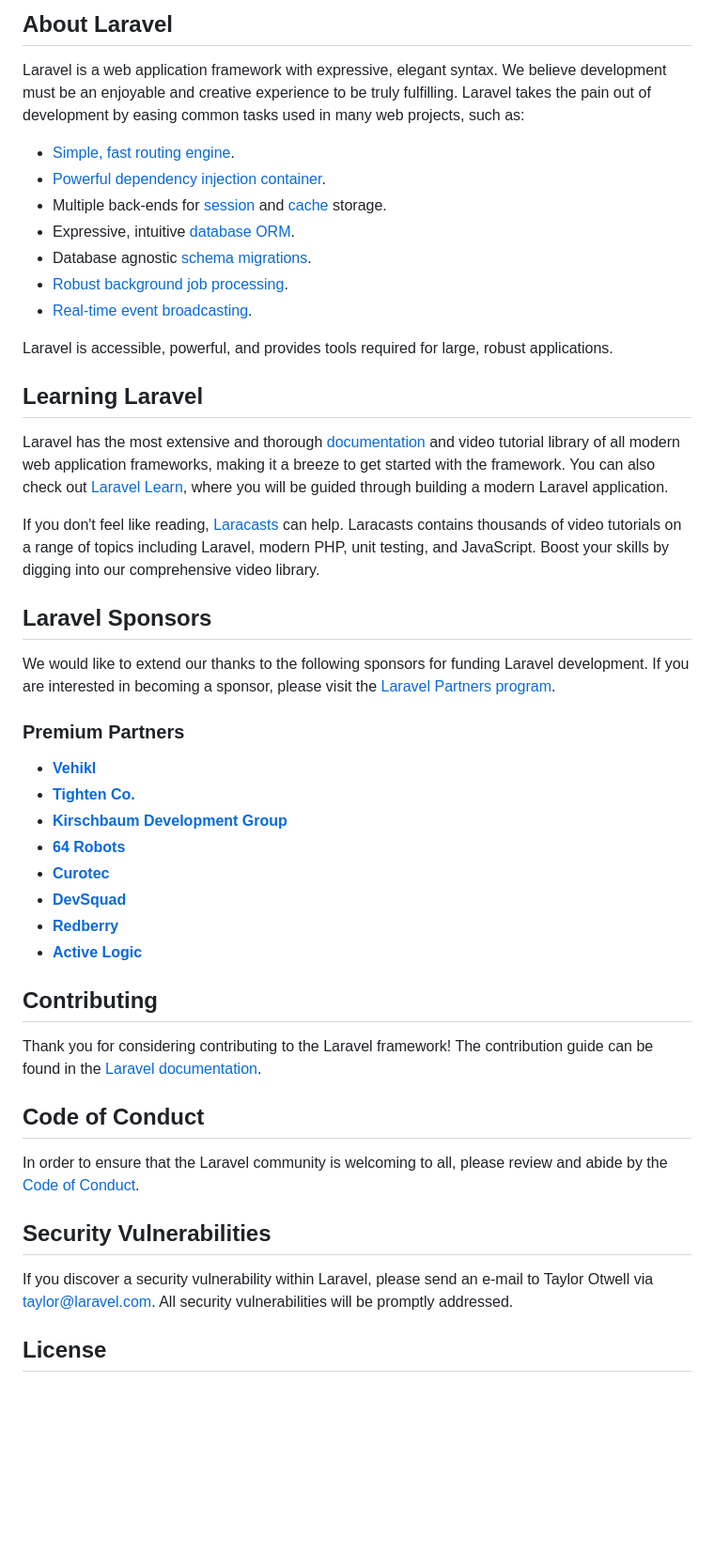
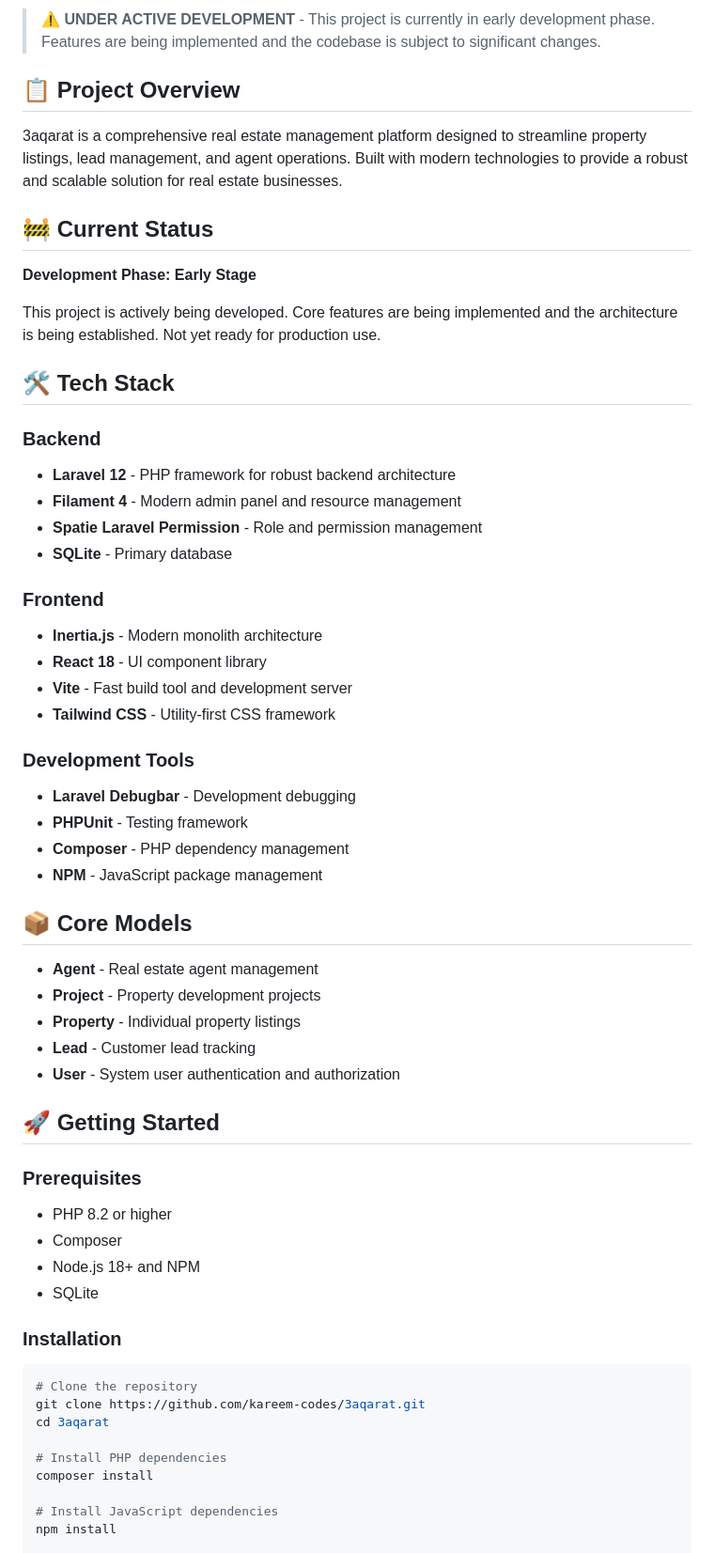
Before and after one commit to kareem-codes/3aqarat, a Markdown page: README.md, the part around one of its changes. Shown at 94% size. Rendered like a GitHub page; blank space fills up the shorter version.

Commit message:
docs: Update README with project overview, tech stack, and installation instructions

````diff
--- a/README.md
+++ b/README.md
@@ -9,50 +11,62 @@
 
-## About Laravel
+> ⚠️ **UNDER ACTIVE DEVELOPMENT** - This project is currently in early development phase. Features are being implemented and the codebase is subject to significant changes.
 
-Laravel is a web application framework with expressive, elegant syntax. We believe development must be an enjoyable and creative experience to be truly fulfilling. Laravel takes the pain out of development by easing common tasks used in many web projects, such as:
+## 📋 Project Overview
 
-- [Simple, fast routing engine](https://laravel.com/docs/routing).
-- [Powerful dependency injection container](https://laravel.com/docs/container).
-- Multiple back-ends for [session](https://laravel.com/docs/session) and [cache](https://laravel.com/docs/cache) storage.
-- Expressive, intuitive [database ORM](https://laravel.com/docs/eloquent).
-- Database agnostic [schema migrations](https://laravel.com/docs/migrations).
-- [Robust background job processing](https://laravel.com/docs/queues).
-- [Real-time event broadcasting](https://laravel.com/docs/broadcasting).
+3aqarat is a comprehensive real estate management platform designed to streamline property listings, lead management, and agent operations. Built with modern technologies to provide a robust and scalable solution for real estate businesses.
 
-Laravel is accessible, powerful, and provides tools required for large, robust applications.
+## 🚧 Current Status
 
-## Learning Laravel
+**Development Phase: Early Stage**
 
-Laravel has the most extensive and thorough [documentation](https://laravel.com/docs) and video tutorial library of all modern web application frameworks, making it a breeze to get started with the framework. You can also check out [Laravel Learn](https://laravel.com/learn), where you will be guided through building a modern Laravel application.
+This project is actively being developed. Core features are being implemented and the architecture is being established. Not yet ready for production use.
 
-If you don't feel like reading, [Laracasts](https://laracasts.com) can help. Laracasts contains thousands of video tutorials on a range of topics including Laravel, modern PHP, unit testing, and JavaScript. Boost your skills by digging into our comprehensive video library.
+## 🛠️ Tech Stack
 
-## Laravel Sponsors
+### Backend
+- **Laravel 12** - PHP framework for robust backend architecture
+- **Filament 4** - Modern admin panel and resource management
+- **Spatie Laravel Permission** - Role and permission management
+- **SQLite** - Primary database
 
-We would like to extend our thanks to the following sponsors for funding Laravel development. If you are interested in becoming a sponsor, please visit the [Laravel Partners program](https://partners.laravel.com).
+### Frontend
+- **Inertia.js** - Modern monolith architecture
+- **React 18** - UI component library
+- **Vite** - Fast build tool and development server
+- **Tailwind CSS** - Utility-first CSS framework
 
-### Premium Partners
+### Development Tools
+- **Laravel Debugbar** - Development debugging
+- **PHPUnit** - Testing framework
+- **Composer** - PHP dependency management
+- **NPM** - JavaScript package management
 
-- **[Vehikl](https://vehikl.com)**
-- **[Tighten Co.](https://tighten.co)**
-- **[Kirschbaum Development Group](https://kirschbaumdevelopment.com)**
-- **[64 Robots](https://64robots.com)**
-- **[Curotec](https://www.curotec.com/services/technologies/laravel)**
-- **[DevSquad](https://devsquad.com/hire-laravel-developers)**
-- **[Redberry](https://redberry.international/laravel-development)**
-- **[Active Logic](https://activelogic.com)**
+## 📦 Core Models
 
-## Contributing
+- **Agent** - Real estate agent management
+- **Project** - Property development projects
+- **Property** - Individual property listings
+- **Lead** - Customer lead tracking
+- **User** - System user authentication and authorization
 
-Thank you for considering contributing to the Laravel framework! The contribution guide can be found in the [Laravel documentation](https://laravel.com/docs/contributions).
+## 🚀 Getting Started
 
-## Code of Conduct
+### Prerequisites
+- PHP 8.2 or higher
+- Composer
+- Node.js 18+ and NPM
+- SQLite
 
-In order to ensure that the Laravel community is welcoming to all, please review and abide by the [Code of Conduct](https://laravel.com/docs/contributions#code-of-conduct).
+### Installation
 
-## Security Vulnerabilities
+```bash
+# Clone the repository
+git clone https://github.com/kareem-codes/3aqarat.git
+cd 3aqarat
 
-If you discover a security vulnerability within Laravel, please send an e-mail to Taylor Otwell via [taylor@laravel.com](mailto:taylor@laravel.com). All security vulnerabilities will be promptly addressed.
+# Install PHP dependencies
+composer install
 
-## License
+# Install JavaScript dependencies
+npm install
 
````
Also changed, not shown: other parts of README.md (+58 -8 lines).
